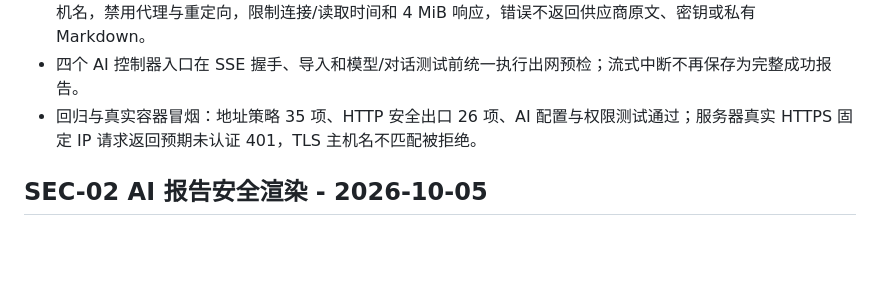
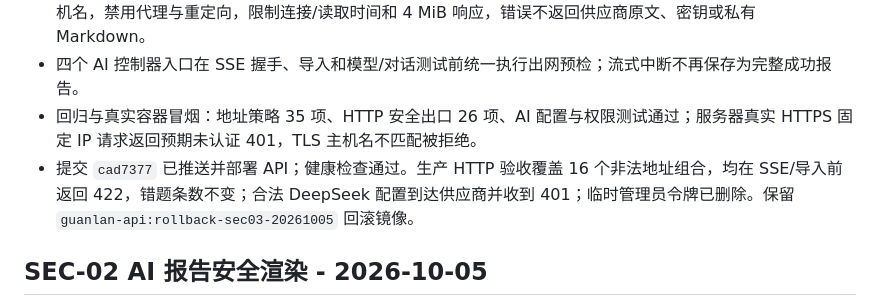
Before and after one commit to wenckerwan/guanlan, a Markdown page: CHANGELOG.md, the part around the change. Drawn GitHub-style; blank space fills up the shorter version.

```diff
--- a/CHANGELOG.md
+++ b/CHANGELOG.md
@@ -6,6 +6,7 @@
 - 新增 `SafeAiHttpClient` 统一承载模型列表、抽取、对话、非流式与 SSE 请求：固定审核后的 IP，保留 TLS 主机名，禁用代理与重定向，限制连接/读取时间和 4 MiB 响应，错误不返回供应商原文、密钥或私有 Markdown。
 - 四个 AI 控制器入口在 SSE 握手、导入和模型/对话测试前统一执行出网预检；流式中断不再保存为完整成功报告。
 - 回归与真实容器冒烟：地址策略 35 项、HTTP 安全出口 26 项、AI 配置与权限测试通过；服务器真实 HTTPS 固定 IP 请求返回预期未认证 401，TLS 主机名不匹配被拒绝。
+- 提交 `cad7377` 已推送并部署 API；健康检查通过。生产 HTTP 验收覆盖 16 个非法地址组合，均在 SSE/导入前返回 422，错题条数不变；合法 DeepSeek 配置到达供应商并收到 401；临时管理员令牌已删除。保留 `guanlan-api:rollback-sec03-20261005` 回滚镜像。
 
 ## SEC-02 AI 报告安全渲染 - 2026-10-05
 
```
Also changed, not shown: 下次开发计划.md (+2 -2 lines).
